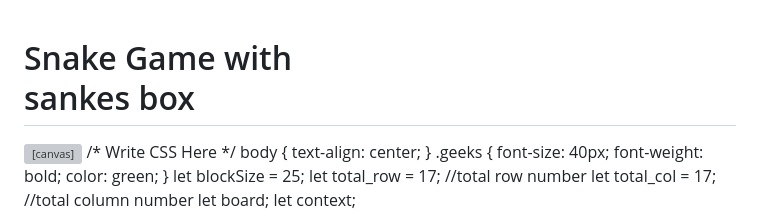
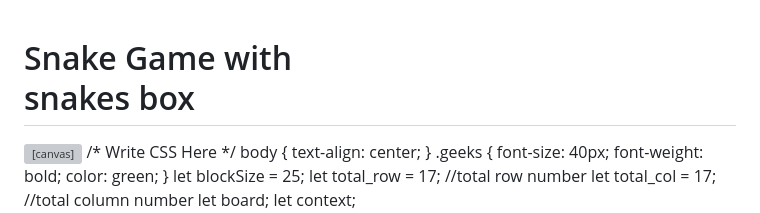
Before and after one commit to spandana-77/gitestimate, a Markdown page: README.md, the part around the change. Drawn GitHub-style; grey boxes are pictures that could not be loaded.

```diff
--- a/README.md
+++ b/README.md
@@ -12,7 +12,7 @@
 
 <body>
     <h1>Snake Game with
-          <div class="box">sankes box</div>
+          <div class="box">snakes box</div>
     </h1>
     <canvas id="board"></canvas>
 </body>
```
